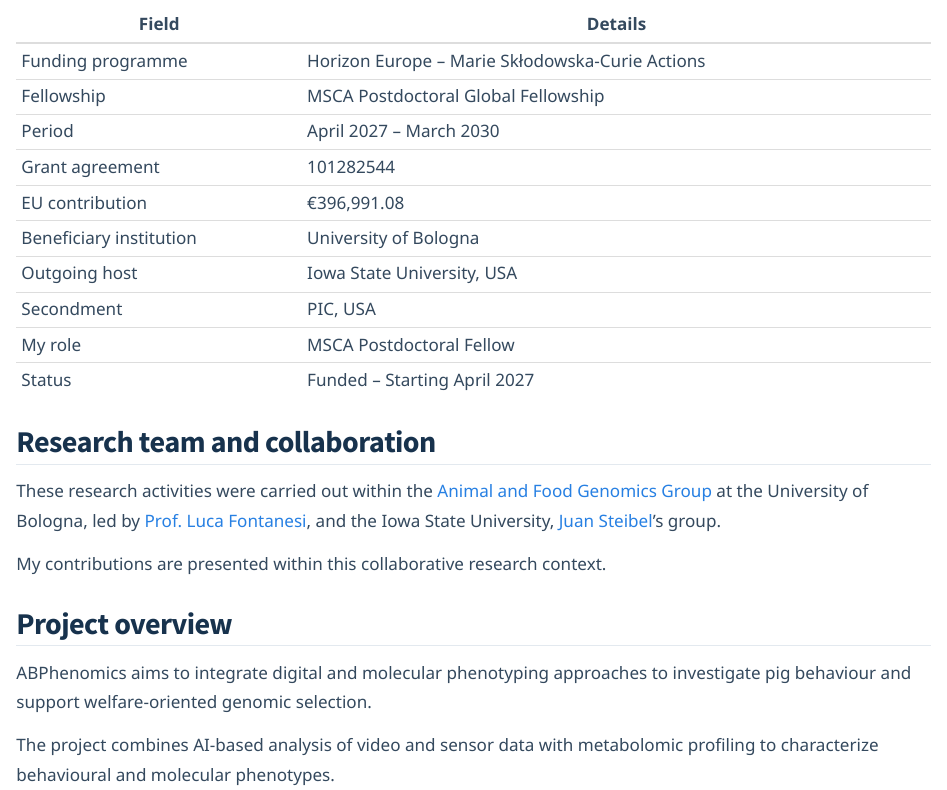
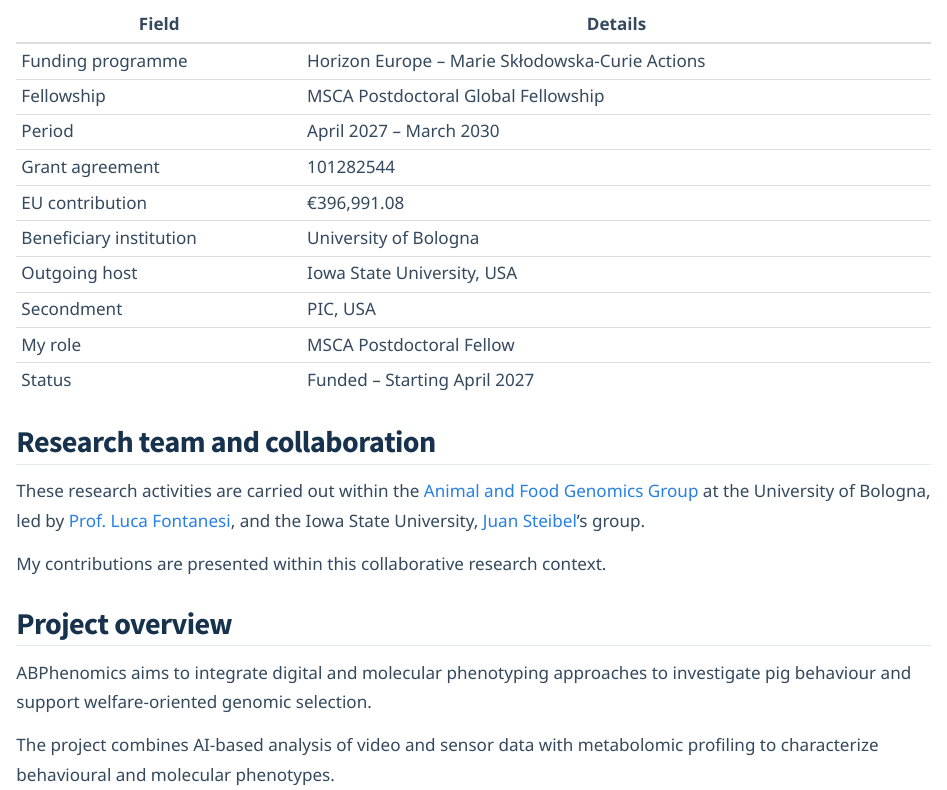
Before and after one commit to samuele-bovo/samuele-bovo.github.io, a Quarto document (projects/abphenomics/index.qmd): the page in a window 1100 px wide, from 260 px down. Rendered offline with R 4.5, knitr and Pandoc in place of Quarto, with nearby package versions.

Commit message:
Update index.qmd

```diff
--- a/projects/abphenomics/index.qmd
+++ b/projects/abphenomics/index.qmd
@@ -36,7 +36,7 @@
 
 ## Research team and collaboration
 
-These research activities were carried out within
+These research activities are carried out within
 the [Animal and Food Genomics Group](https://site.unibo.it/animal-and-food-genomics/en)
 at the University of Bologna, led by
 [Prof. Luca Fontanesi](https://www.unibo.it/sitoweb/luca.fontanesi/en), and the
```
